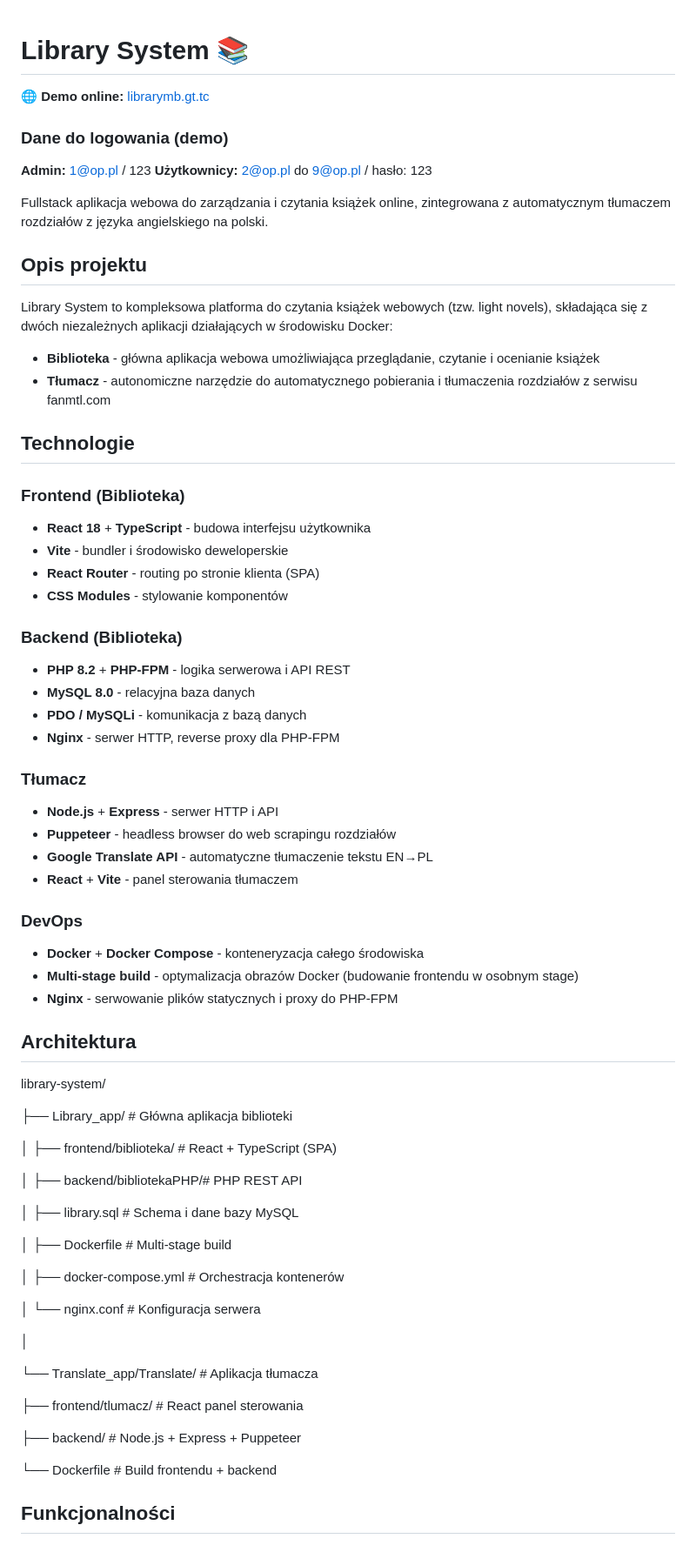
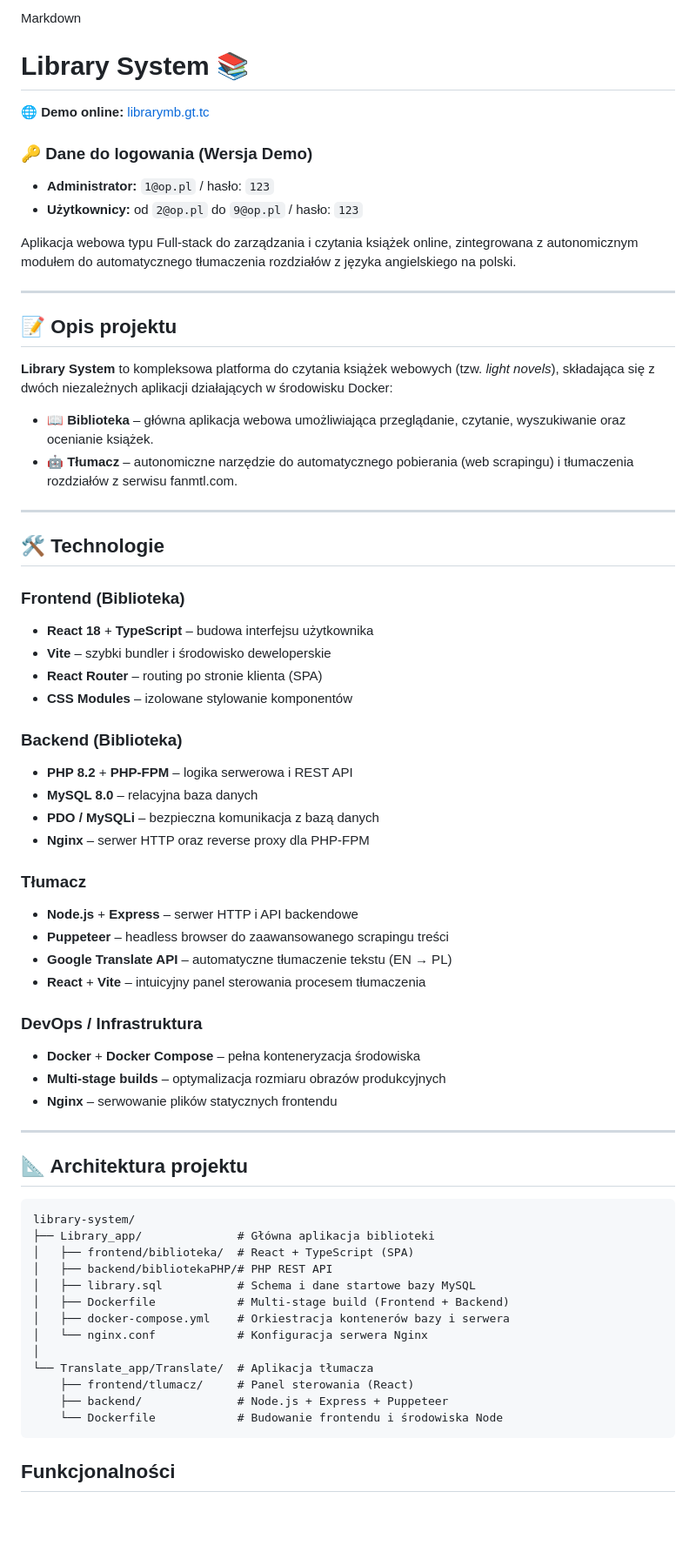
Before and after one commit to MateuszBiern/library-system, a Markdown page: README.md, the part around the change. Shown at 87% size. Drawn GitHub-style; blank space fills up the shorter version.

Commit message:
Revise README for clarity and structure
Updated the README to enhance clarity and organization, including login details and project description.

`````diff
--- a/README.md
+++ b/README.md
@@ -1,72 +1,69 @@
+Markdown
 # Library System 📚
 
 🌐 **Demo online:** [librarymb.gt.tc](https://librarymb.gt.tc)
 
-### Dane do logowania (demo)
-**Admin:** 1@op.pl / 123
-**Użytkownicy:** 2@op.pl do 9@op.pl / hasło: 123
+### 🔑 Dane do logowania (Wersja Demo)
+* **Administrator:** `1@op.pl` / hasło: `123`
+* **Użytkownicy:** od `2@op.pl` do `9@op.pl` / hasło: `123`
 
-Fullstack aplikacja webowa do zarządzania i czytania książek online, zintegrowana z automatycznym tłumaczem rozdziałów z języka angielskiego na polski.
+Aplikacja webowa typu Full-stack do zarządzania i czytania książek online, zintegrowana z autonomicznym modułem do automatycznego tłumaczenia rozdziałów z języka angielskiego na polski.
 
-## Opis projektu
+---
 
-Library System to kompleksowa platforma do czytania książek webowych (tzw. light novels), składająca się z dwóch niezależnych aplikacji działających w środowisku Docker:
+## 📝 Opis projektu
 
-- **Biblioteka** - główna aplikacja webowa umożliwiająca przeglądanie, czytanie i ocenianie książek
-- **Tłumacz** - autonomiczne narzędzie do automatycznego pobierania i tłumaczenia rozdziałów z serwisu fanmtl.com
+**Library System** to kompleksowa platforma do czytania książek webowych (tzw. *light novels*), składająca się z dwóch niezależnych aplikacji działających w środowisku Docker:
 
-## Technologie
+* 📖 **Biblioteka** – główna aplikacja webowa umożliwiająca przeglądanie, czytanie, wyszukiwanie oraz ocenianie książek.
+* 🤖 **Tłumacz** – autonomiczne narzędzie do automatycznego pobierania (web scrapingu) i tłumaczenia rozdziałów z serwisu fanmtl.com.
+
+---
+
+## 🛠️ Technologie
 
 ### Frontend (Biblioteka)
-- **React 18** + **TypeScript** - budowa interfejsu użytkownika
-- **Vite** - bundler i środowisko deweloperskie
-- **React Router** - routing po stronie klienta (SPA)
-- **CSS Modules** - stylowanie komponentów
+* **React 18** + **TypeScript** – budowa interfejsu użytkownika
+* **Vite** – szybki bundler i środowisko deweloperskie
+* **React Router** – routing po stronie klienta (SPA)
+* **CSS Modules** – izolowane stylowanie komponentów
 
 ### Backend (Biblioteka)
-- **PHP 8.2** + **PHP-FPM** - logika serwerowa i API REST
-- **MySQL 8.0** - relacyjna baza danych
-- **PDO / MySQLi** - komunikacja z bazą danych
-- **Nginx** - serwer HTTP, reverse proxy dla PHP-FPM
+* **PHP 8.2** + **PHP-FPM** – logika serwerowa i REST API
+* **MySQL 8.0** – relacyjna baza danych
+* **PDO / MySQLi** – bezpieczna komunikacja z bazą danych
+* **Nginx** – serwer HTTP oraz reverse proxy dla PHP-FPM
 
 ### Tłumacz
-- **Node.js** + **Express** - serwer HTTP i API
-- **Puppeteer** - headless browser do web scrapingu rozdziałów
-- **Google Translate API** - automatyczne tłumaczenie tekstu EN→PL
-- **React** + **Vite** - panel sterowania tłumaczem
+* **Node.js** + **Express** – serwer HTTP i API backendowe
+* **Puppeteer** – headless browser do zaawansowanego scrapingu treści
+* **Google Translate API** – automatyczne tłumaczenie tekstu (EN → PL)
+* **React** + **Vite** – intuicyjny panel sterowania procesem tłumaczenia
 
-### DevOps
-- **Docker** + **Docker Compose** - konteneryzacja całego środowiska
-- **Multi-stage build** - optymalizacja obrazów Docker (budowanie frontendu w osobnym stage)
-- **Nginx** - serwowanie plików statycznych i proxy do PHP-FPM
+### DevOps / Infrastruktura
+* **Docker** + **Docker Compose** – pełna konteneryzacja środowiska
+* **Multi-stage builds** – optymalizacja rozmiaru obrazów produkcyjnych
+* **Nginx** – serwowanie plików statycznych frontendu
 
-## Architektura
+---
+
+## 📐 Architektura projektu
+
+````text
 library-system/
-
 ├── Library_app/              # Główna aplikacja biblioteki
-
 │   ├── frontend/biblioteka/  # React + TypeScript (SPA)
-
 │   ├── backend/bibliotekaPHP/# PHP REST API
-
-│   ├── library.sql           # Schema i dane bazy MySQL
-
-│   ├── Dockerfile            # Multi-stage build
-
-│   ├── docker-compose.yml    # Orchestracja kontenerów
-
-│   └── nginx.conf            # Konfiguracja serwera
-
+│   ├── library.sql           # Schema i dane startowe bazy MySQL
+│   ├── Dockerfile            # Multi-stage build (Frontend + Backend)
+│   ├── docker-compose.yml    # Orkiestracja kontenerów bazy i serwera
+│   └── nginx.conf            # Konfiguracja serwera Nginx
 │
-
 └── Translate_app/Translate/  # Aplikacja tłumacza
-
-├── frontend/tlumacz/     # React panel sterowania
-
-├── backend/              # Node.js + Express + Puppeteer
-
-└── Dockerfile            # Build frontendu + backend
-
+    ├── frontend/tlumacz/     # Panel sterowania (React)
+    ├── backend/              # Node.js + Express + Puppeteer
+    └── Dockerfile            # Budowanie frontendu i środowiska Node
+````
 ## Funkcjonalności
 
 ### Biblioteka
`````
